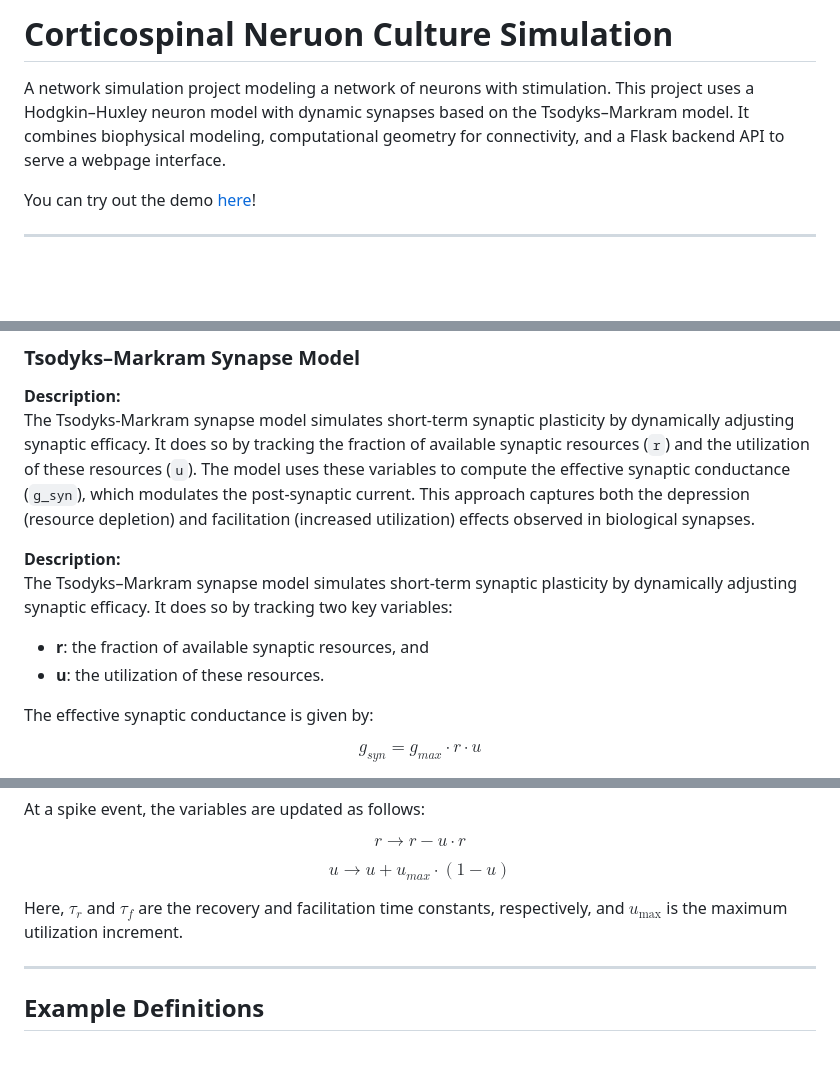
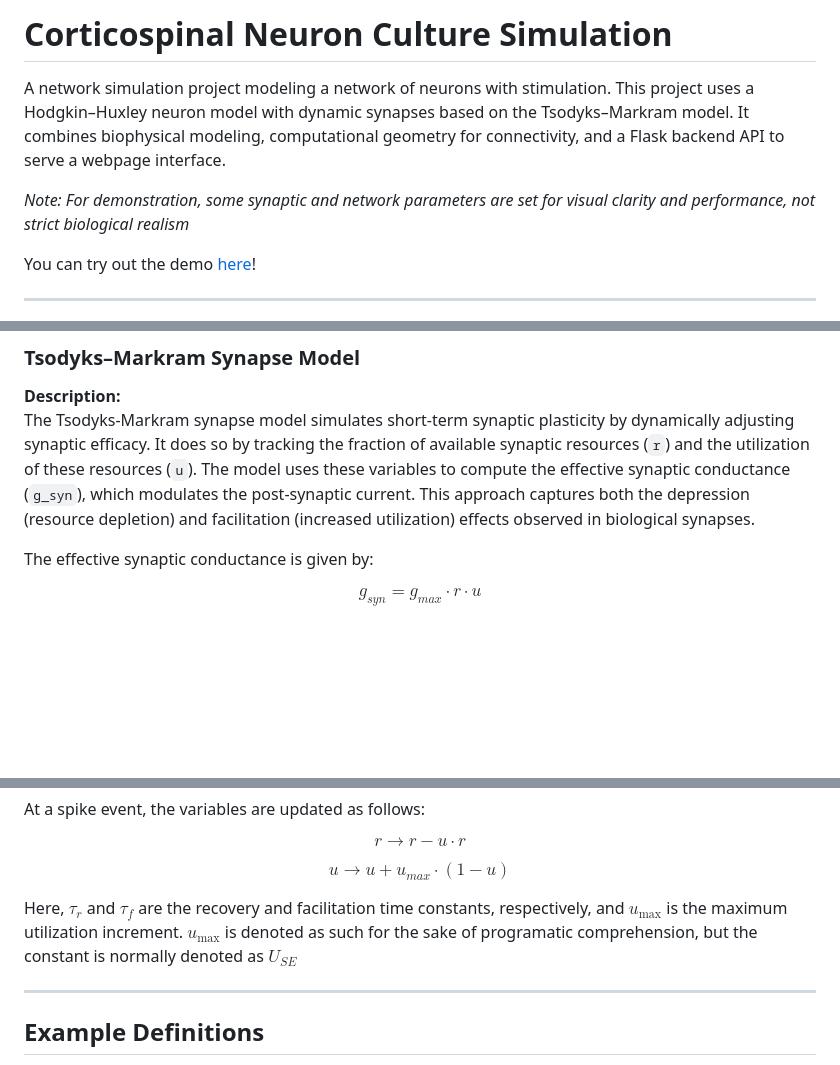
Before and after one commit to AdamP1592/Network-Simulation, a Markdown page: README.md, 3 parts joined by grey strips. Rendered like a GitHub page; blank space fills up the shorter version.

```diff
--- a/README.md
+++ b/README.md
@@ -1,6 +1,8 @@
- # Corticospinal Neruon Culture Simulation
+ # Corticospinal Neuron Culture Simulation
 
 A network simulation project modeling a network of neurons with stimulation. This project uses a Hodgkin–Huxley neuron model with dynamic synapses based on the Tsodyks–Markram model. It combines biophysical modeling, computational geometry for connectivity, and a Flask backend API to serve a webpage interface.
+
+*Note: For demonstration, some synaptic and network parameters are set for visual clarity and performance, not strict biological realism*
 
 You can try out the demo [here](https://adamp1592.pythonanywhere.com/home)!
 
@@ -152,13 +153,6 @@ These equations form the mathematical backbone of the Hodgkin–Huxley neuron mo
 **Description:**
 The Tsodyks-Markram synapse model simulates short-term synaptic plasticity by dynamically adjusting synaptic efficacy. It does so by tracking the fraction of available synaptic resources (`r`) and the utilization of these resources (`u`). The model uses these variables to compute the effective synaptic conductance (`g_syn`), which modulates the post-synaptic current. This approach captures both the depression (resource depletion) and facilitation (increased utilization) effects observed in biological synapses.
 
-
-
-**Description:**
-The Tsodyks–Markram synapse model simulates short-term synaptic plasticity by dynamically adjusting synaptic efficacy. It does so by tracking two key variables:
-- **r**: the fraction of available synaptic resources, and
-- **u**: the utilization of these resources.
-
 The effective synaptic conductance is given by:
 
 $$
@@ -188,7 +182,7 @@ $$
 u \rightarrow u + u_{max} \cdot (1 - u)
 $$
 
-Here, ${\tau_r}$ and ${\tau_f}$ are the recovery and facilitation time constants, respectively, and $u_{\max}$ is the maximum utilization increment.
+Here, ${\tau_r}$ and ${\tau_f}$ are the recovery and facilitation time constants, respectively, and $u_{\max}$ is the maximum utilization increment. $u_{\max}$ is denoted as such for the sake of programatic comprehension, but the constant is normally denoted as $U_{SE}$
 
 ---
 
```
Also changed, not shown: other parts of README.md (+27 -10 lines).
